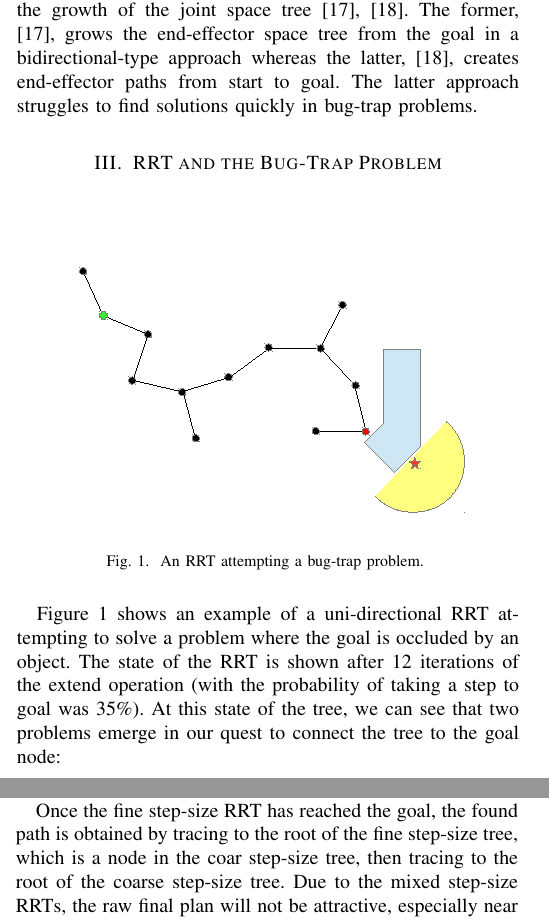
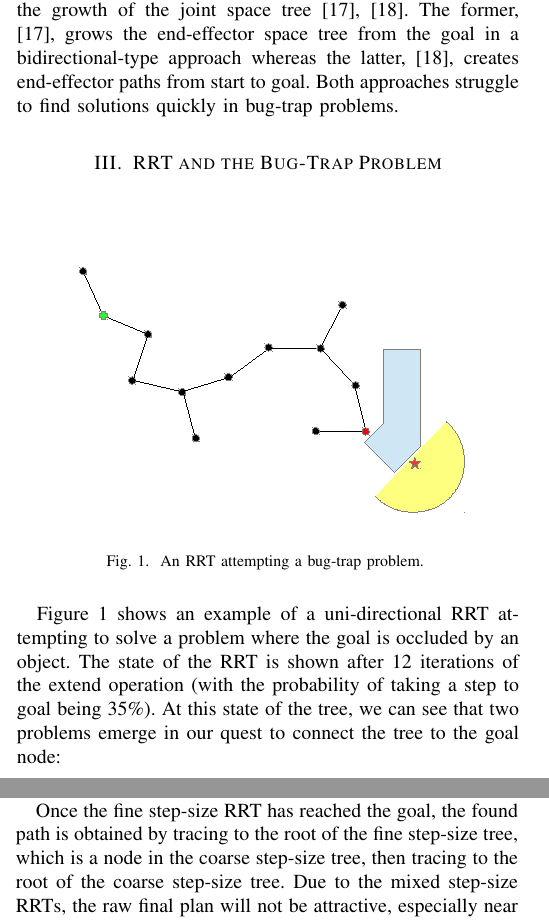
Before and after one commit to chipper10/ForageRRT_Paper, a LaTeX paper (ForageRRT.tex): two parts of the columns of pages 2 and 3 of 6, joined at a grey line, cut so that both start at the same text. Compiled offline with pdfLaTeX.

Commit message:
Few typo changes

```diff
--- a/ForageRRT.tex
+++ b/ForageRRT.tex
@@ -177,7 +177,7 @@ end-effector space tree which is then used to guide the growth of the
 joint space tree \cite{diankov08,yao05}.  The former, \cite{diankov08},
 grows the end-effector space tree from the goal in a bidirectional-type
 approach whereas the latter, \cite{yao05}, creates end-effector paths from
-start to goal. The latter approach struggles to find solutions quickly in
+start to goal. Both approaches struggle to find solutions quickly in
 bug-trap problems.
 
 \section{RRT and the Bug-Trap Problem}
@@ -192,7 +192,7 @@ bug-trap problems.
 Figure~\ref{fig:BugTrapRRT} shows an example of a uni-directional RRT
 attempting to solve a problem where the goal is occluded by an object.  The
 state of the RRT is shown after 12 iterations of the extend operation (with
-the probability of taking a step to goal was 35\%). At this state of the
+the probability of taking a step to goal being 35\%). At this state of the
 tree, we can see that two problems emerge in our quest to connect the tree
 to the goal node:
 \begin{enumerate}
@@ -363,7 +363,7 @@ of parameters we used is given in Section~\ref{sec:evaluation}.
 
 Once the fine step-size RRT has reached the goal, the found path is obtained
 by tracing to the root of the fine step-size tree, which is a node in the
-coar step-size tree, then tracing to the root of the coarse step-size tree.
+coarse step-size tree, then tracing to the root of the coarse step-size tree.
 Due to the mixed step-size RRTs, the raw final plan will not be attractive,
 especially near the start. For this purpose, path smoothing is required to
 make the path acceptable. This is done in a quick manner by taking pairs of
```
Also changed, not shown: ForageRRT.pdf, ForageRRT.tex (2 more changed lines), 3 other files.
